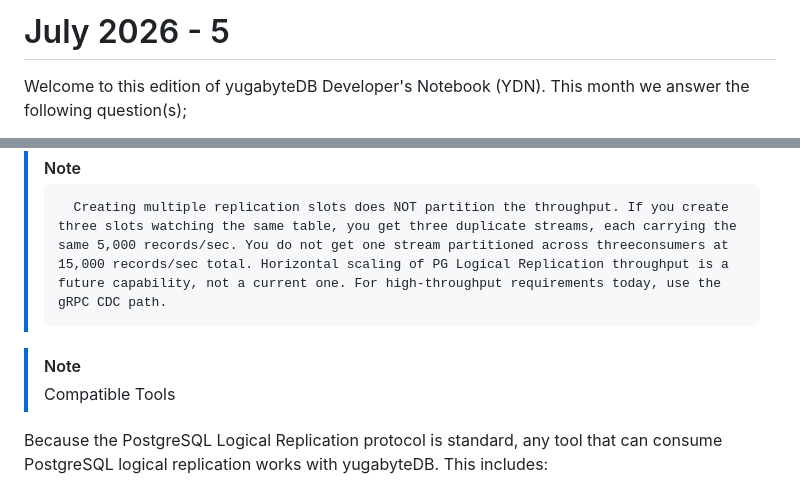
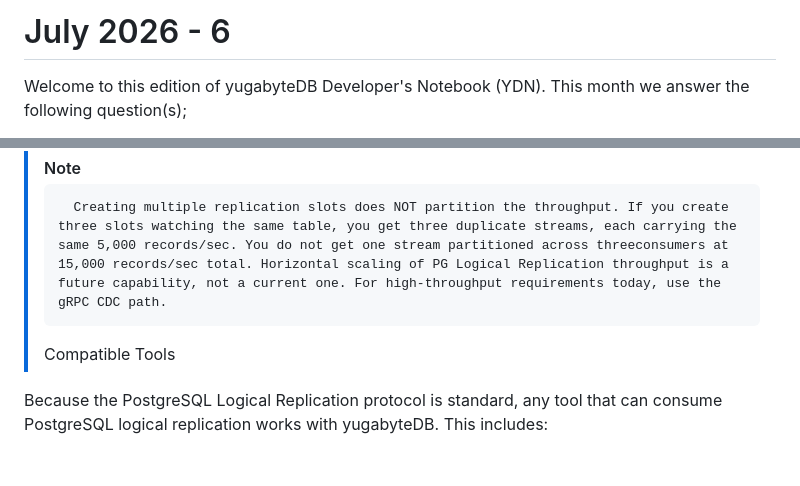
Before and after one commit to farrell0/yugabytedb-developers-notebook, a Markdown page: 62 - Monthly articles/2026-07 - When distributed SQL becomes the better fit/README.md, 2 parts joined by grey strips. GitHub-like rendering; blank space fills up the shorter version.

Commit message:
Upload via blog editor

```diff
--- a/62 - Monthly articles/2026-07 - When distributed SQL becomes the better fit/README.md
+++ b/62 - Monthly articles/2026-07 - When distributed SQL becomes the better fit/README.md
@@ -1,4 +1,4 @@
-# July 2026 - 5
+# July 2026 - 6
 
 Welcome to this edition of yugabyteDB Developer's Notebook (YDN). This month we answer the following question(s);
 
@@ -316,8 +316,7 @@ The bottleneck is architectural: the PostgreSQL logical replication protocol was
 
 > [!NOTE]
 >       Creating multiple replication slots does NOT partition the throughput. If you create three slots watching the same table, you get three duplicate streams, each carrying the same 5,000 records/sec. You do not get one stream partitioned across threeconsumers at 15,000 records/sec total. Horizontal scaling of PG Logical Replication throughput is a future capability, not a current one. For high-throughput requirements today, use the gRPC CDC path.
-
-> [!NOTE]
+>
 > Compatible Tools
 
 Because the PostgreSQL Logical Replication protocol is standard, any tool that can consume PostgreSQL logical replication works with yugabyteDB. This includes:
```
